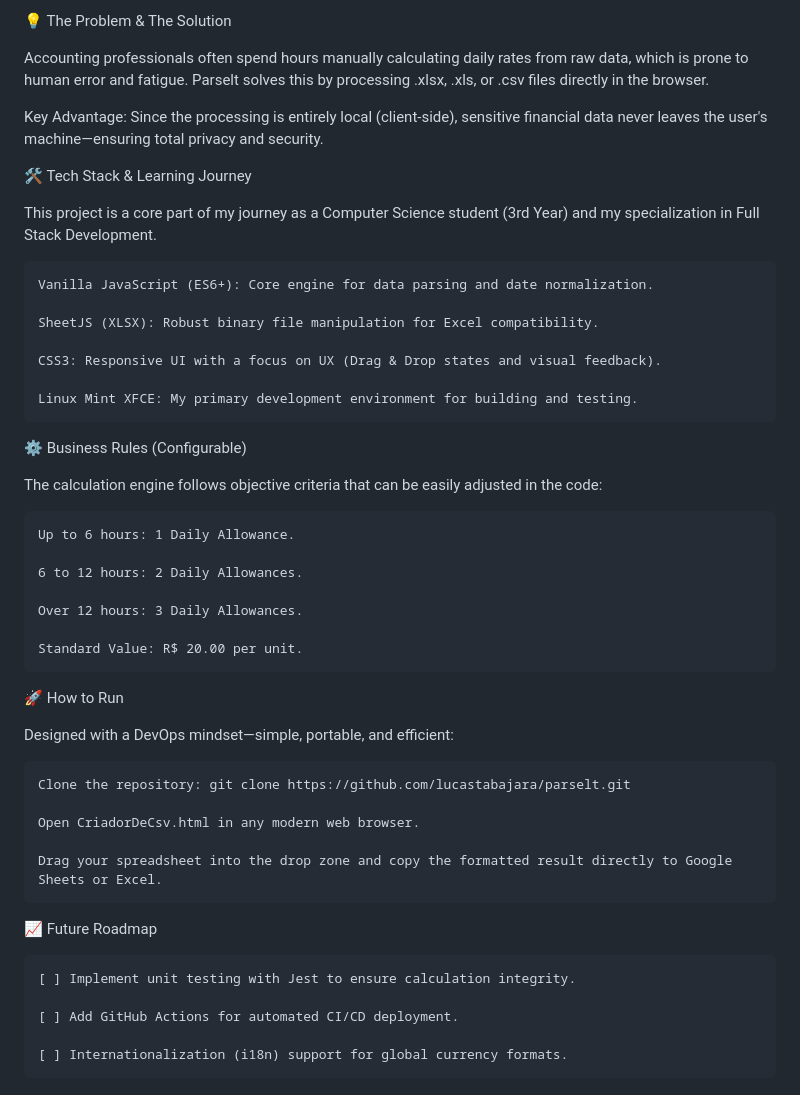
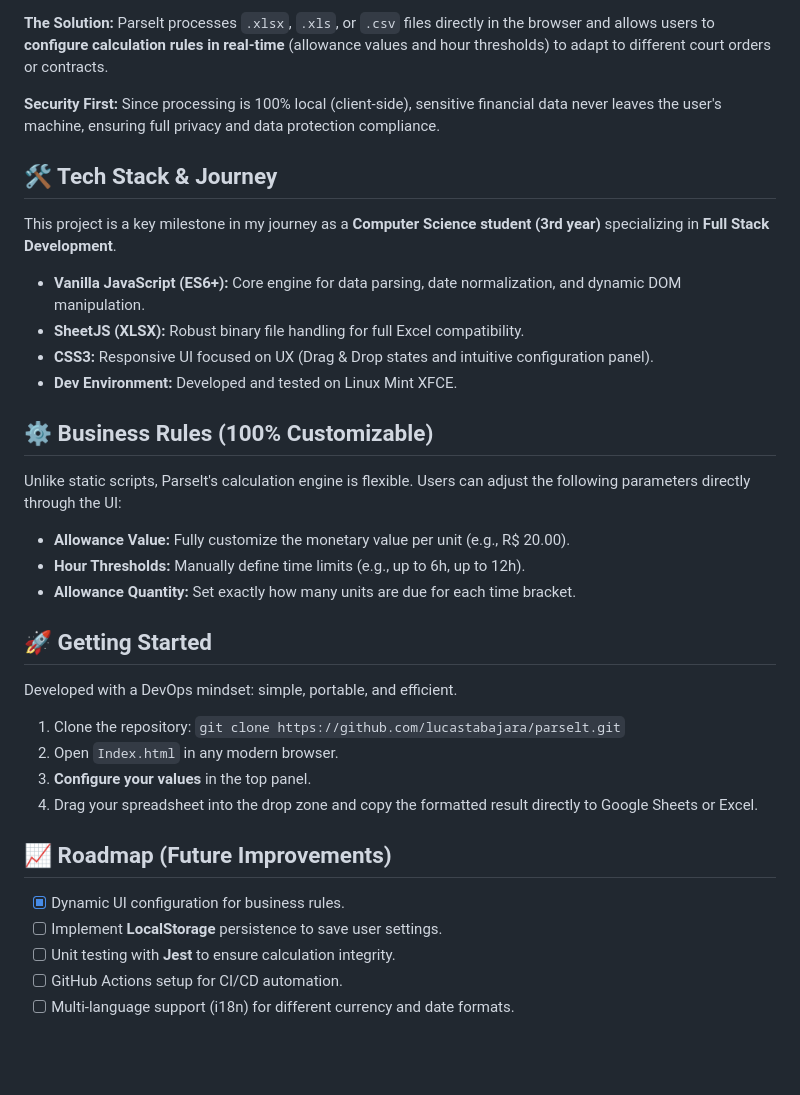
Before and after one commit to Lucas-Tabajara/Parselt, a Markdown page: README.md, the part around one of its changes. Rendered like a GitHub page; blank space fills up the shorter version.

```diff
--- a/README.md
+++ b/README.md
@@ -72,49 +61,33 @@ Parselt is a high-performance client-side tool designed to streamline the workfl
 
-💡 The Problem & The Solution
+**The Solution:** Parselt processes `.xlsx`, `.xls`, or `.csv` files directly in the browser and allows users to **configure calculation rules in real-time** (allowance values and hour thresholds) to adapt to different court orders or contracts.
 
-Accounting professionals often spend hours manually calculating daily rates from raw data, which is prone to human error and fatigue. Parselt solves this by processing .xlsx, .xls, or .csv files directly in the browser.
+**Security First:** Since processing is 100% local (client-side), sensitive financial data never leaves the user's machine, ensuring full privacy and data protection compliance.
 
-Key Advantage: Since the processing is entirely local (client-side), sensitive financial data never leaves the user's machine—ensuring total privacy and security.
+## 🛠️ Tech Stack & Journey
+This project is a key milestone in my journey as a **Computer Science student (3rd year)** specializing in **Full Stack Development**.
 
-🛠️ Tech Stack & Learning Journey
+* **Vanilla JavaScript (ES6+):** Core engine for data parsing, date normalization, and dynamic DOM manipulation.
+* **SheetJS (XLSX):** Robust binary file handling for full Excel compatibility.
+* **CSS3:** Responsive UI focused on UX (Drag & Drop states and intuitive configuration panel).
+* **Dev Environment:** Developed and tested on Linux Mint XFCE.
 
-This project is a core part of my journey as a Computer Science student (3rd Year) and my specialization in Full Stack Development.
+## ⚙️ Business Rules (100% Customizable)
+Unlike static scripts, Parselt's calculation engine is flexible. Users can adjust the following parameters directly through the UI:
+* **Allowance Value:** Fully customize the monetary value per unit (e.g., R$ 20.00).
+* **Hour Thresholds:** Manually define time limits (e.g., up to 6h, up to 12h).
+* **Allowance Quantity:** Set exactly how many units are due for each time bracket.
 
-    Vanilla JavaScript (ES6+): Core engine for data parsing and date normalization.
+## 🚀 Getting Started
+Developed with a DevOps mindset: simple, portable, and efficient.
+1. Clone the repository: `git clone https://github.com/lucastabajara/parselt.git`
+2. Open `Index.html` in any modern browser.
+3. **Configure your values** in the top panel.
+4. Drag your spreadsheet into the drop zone and copy the formatted result directly to Google Sheets or Excel.
 
-    SheetJS (XLSX): Robust binary file manipulation for Excel compatibility.
-
-    CSS3: Responsive UI with a focus on UX (Drag & Drop states and visual feedback).
-
-    Linux Mint XFCE: My primary development environment for building and testing.
-
-⚙️ Business Rules (Configurable)
-
-The calculation engine follows objective criteria that can be easily adjusted in the code:
-
-    Up to 6 hours: 1 Daily Allowance.
-
-    6 to 12 hours: 2 Daily Allowances.
-
-    Over 12 hours: 3 Daily Allowances.
-
-    Standard Value: R$ 20.00 per unit.
-
-🚀 How to Run
-
-Designed with a DevOps mindset—simple, portable, and efficient:
-
-    Clone the repository: git clone https://github.com/lucastabajara/parselt.git
-
-    Open CriadorDeCsv.html in any modern web browser.
-
-    Drag your spreadsheet into the drop zone and copy the formatted result directly to Google Sheets or Excel.
-
-📈 Future Roadmap
-
-    [ ] Implement unit testing with Jest to ensure calculation integrity.
-
-    [ ] Add GitHub Actions for automated CI/CD deployment.
-
-    [ ] Internationalization (i18n) support for global currency formats.
+## 📈 Roadmap (Future Improvements)
+* [x] Dynamic UI configuration for business rules.
+* [ ] Implement **LocalStorage** persistence to save user settings.
+* [ ] Unit testing with **Jest** to ensure calculation integrity.
+* [ ] GitHub Actions setup for CI/CD automation.
+* [ ] Multi-language support (i18n) for different currency and date formats.
 </a>
```
Also changed, not shown: other parts of README.md (+35 -46 lines).
